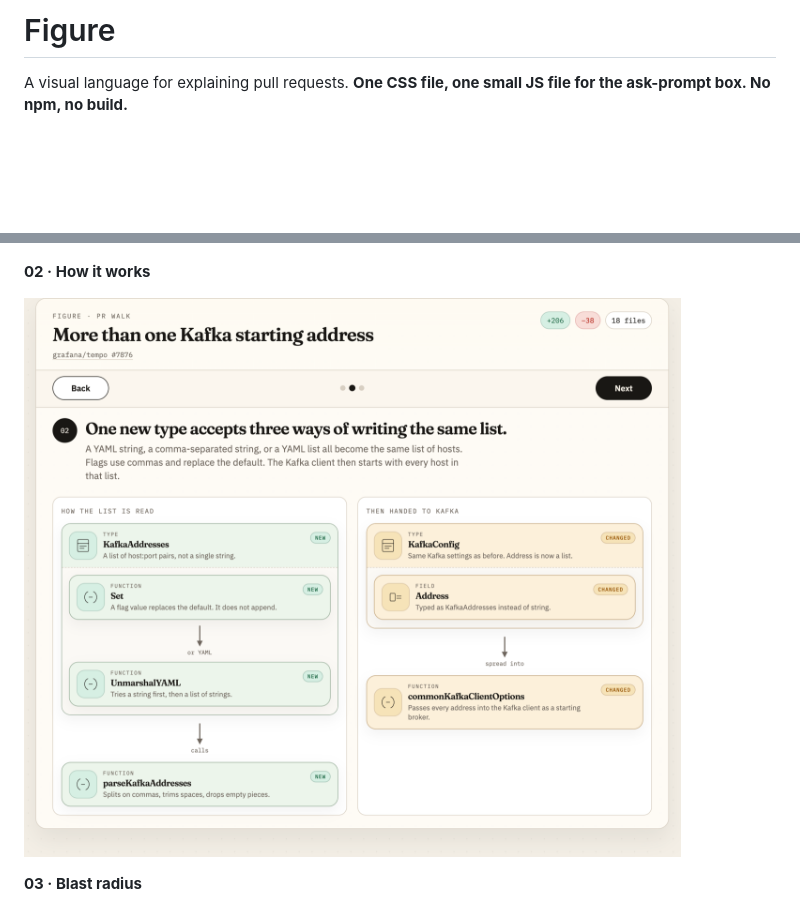
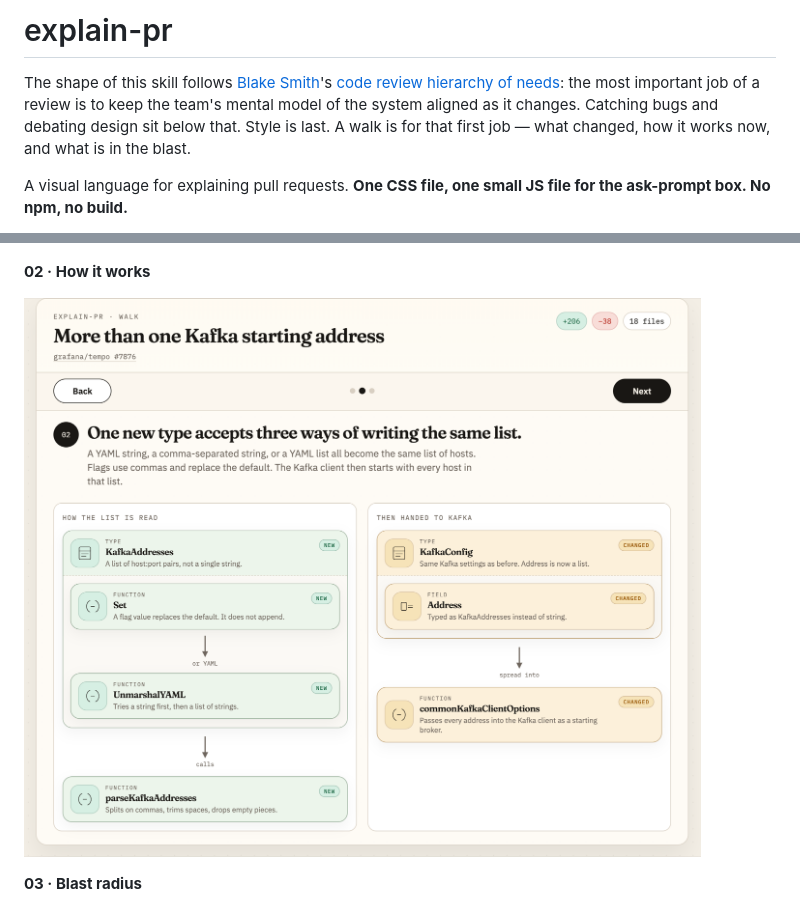
Before and after one commit to annanay25/explain-pr, a Markdown page: README.md, 2 parts joined by grey strips. Drawn GitHub-style; pictures changed too: docs/scene-02-how.png; blank space fills up the shorter version.

```diff
--- a/README.md
+++ b/README.md
@@ -1,4 +1,6 @@
-# Figure
+# explain-pr
+
+The shape of this skill follows [Blake Smith](https://blakesmith.me/)'s [code review hierarchy of needs](https://blakesmith.me/2015/02/09/code-review-essentials-for-software-teams.html): the most important job of a review is to keep the team's mental model of the system aligned as it changes. Catching bugs and debating design sit below that. Style is last. A walk is for that first job — what changed, how it works now, and what is in the blast.
 
 A visual language for explaining pull requests. **One CSS file, one small JS file for the ask-prompt box. No npm, no build.**
 
```
Also changed, not shown: skills/explain-pr/SKILL.md (+2 -2 lines), docs/scene-01-what-changed.png, docs/scene-03-blast.png, 9 other files.
